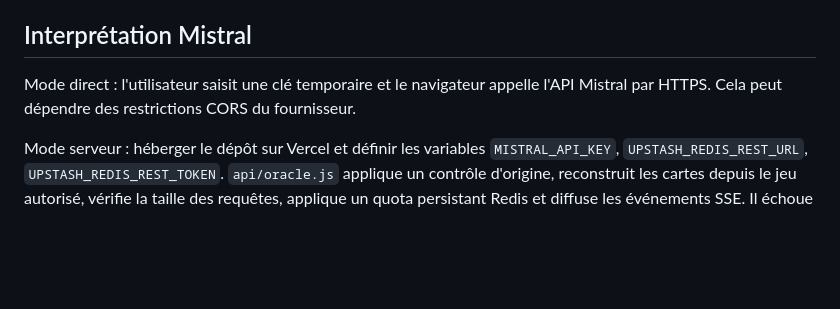
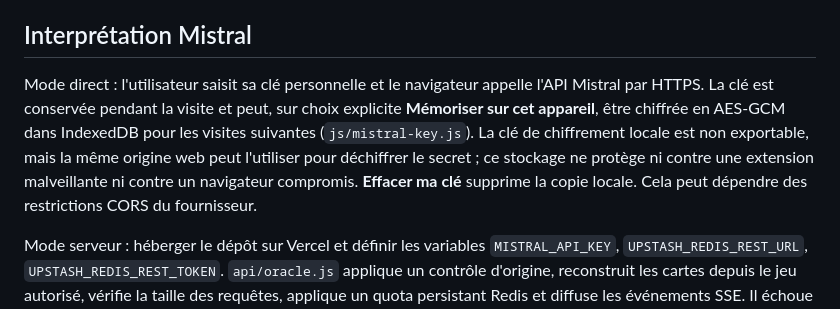
Before and after one commit to Nikoju1977/tarot-de-niko, a Markdown page: DOCUMENTATION.md, the part around the change. Drawn GitHub-style; blank space fills up the shorter version.

Commit message:
docs: document encrypted persistent Mistral credential and caveats

```diff
--- a/DOCUMENTATION.md
+++ b/DOCUMENTATION.md
@@ -28,7 +28,7 @@ Cette protection aide contre la lecture triviale du disque, sans remplacer la s
 
 ## Interprétation Mistral
 
-Mode direct : l'utilisateur saisit une clé temporaire et le navigateur appelle l'API Mistral par HTTPS. Cela peut dépendre des restrictions CORS du fournisseur.
+Mode direct : l'utilisateur saisit sa clé personnelle et le navigateur appelle l'API Mistral par HTTPS. La clé est conservée pendant la visite et peut, sur choix explicite **Mémoriser sur cet appareil**, être chiffrée en AES-GCM dans IndexedDB pour les visites suivantes (`js/mistral-key.js`). La clé de chiffrement locale est non exportable, mais la même origine web peut l'utiliser pour déchiffrer le secret ; ce stockage ne protège ni contre une extension malveillante ni contre un navigateur compromis. **Effacer ma clé** supprime la copie locale. Cela peut dépendre des restrictions CORS du fournisseur.
 
 Mode serveur : héberger le dépôt sur Vercel et définir les variables `MISTRAL_API_KEY`, `UPSTASH_REDIS_REST_URL`, `UPSTASH_REDIS_REST_TOKEN`. `api/oracle.js` applique un contrôle d'origine, reconstruit les cartes depuis le jeu autorisé, vérifie la taille des requêtes, applique un quota persistant Redis et diffuse les événements SSE. Il échoue en mode fermé (503) si configuration absente ou quota indisponible.
 
```
